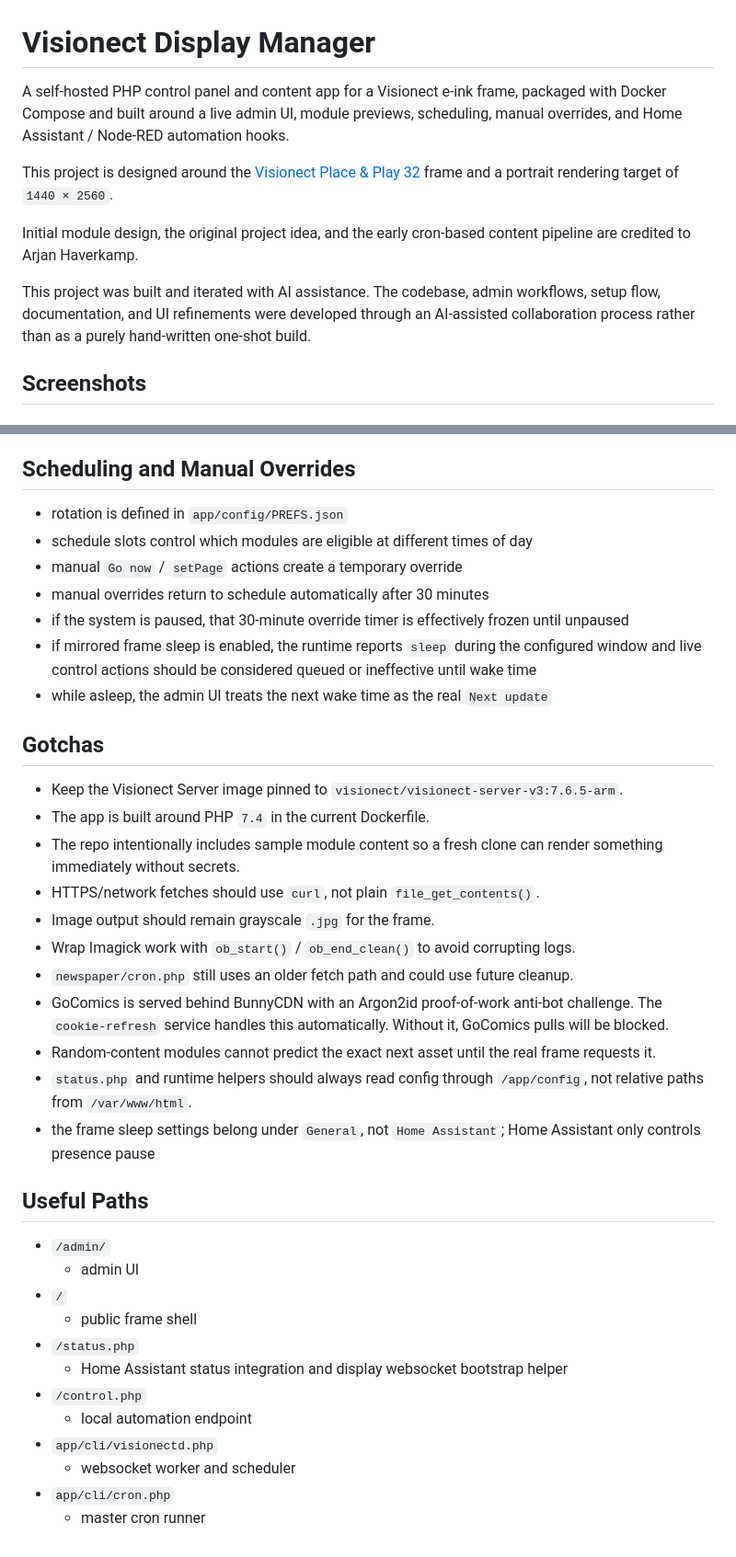
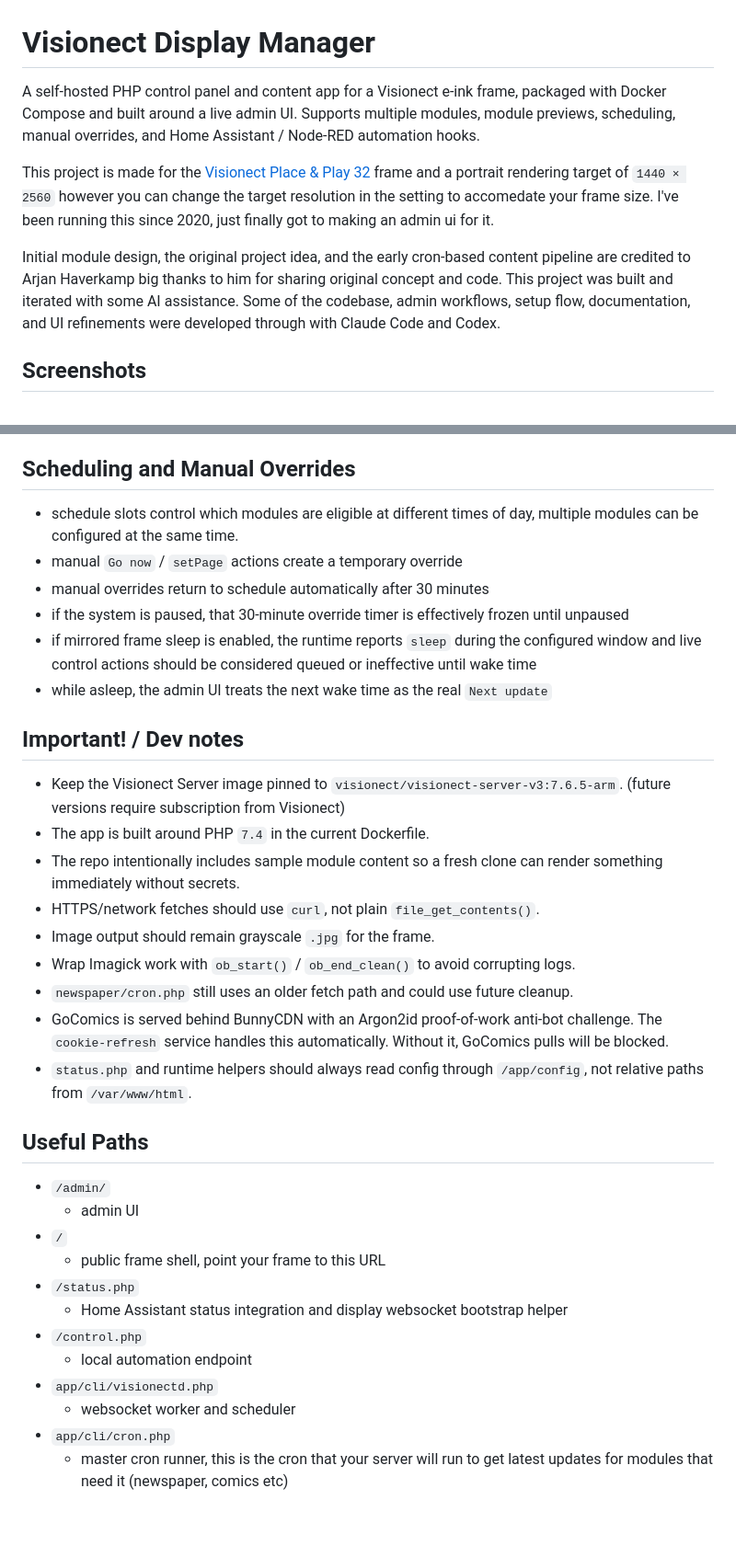
Before and after one commit to skynet01/visionect-display-manager, a Markdown page: README.md, 2 parts joined by grey strips. Shown at 92% size. Rendered like a GitHub page; blank space fills up the shorter version.

```diff
--- a/README.md
+++ b/README.md
@@ -1,12 +1,11 @@
 # Visionect Display Manager
 
-A self-hosted PHP control panel and content app for a Visionect e-ink frame, packaged with Docker Compose and built around a live admin UI, module previews, scheduling, manual overrides, and Home Assistant / Node-RED automation hooks.
+A self-hosted PHP control panel and content app for a Visionect e-ink frame, packaged with Docker Compose and built around a live admin UI. Supports multiple modules, module previews, scheduling, manual overrides, and Home Assistant / Node-RED automation hooks.
 
-This project is designed around the [Visionect Place & Play 32](https://www.visionect.com/shop/place-play-32/) frame and a portrait rendering target of `1440 × 2560`.
+This project is made for the [Visionect Place & Play 32](https://www.visionect.com/shop/place-play-32/) frame and a portrait rendering target of `1440 × 2560` however you can change the target resolution in the setting to accomedate your frame size. I've been running this since 2020, just finally got to making an admin ui for it.
 
-Initial module design, the original project idea, and the early cron-based content pipeline are credited to Arjan Haverkamp.
-
-This project was built and iterated with AI assistance. The codebase, admin workflows, setup flow, documentation, and UI refinements were developed through an AI-assisted collaboration process rather than as a purely hand-written one-shot build.
+Initial module design, the original project idea, and the early cron-based content pipeline are credited to Arjan Haverkamp big thanks to him for sharing original concept and code.
+This project was built and iterated with some AI assistance. Some of the codebase, admin workflows, setup flow, documentation, and UI refinements were developed through with Claude Code and Codex.
 
 ## Screenshots
 
@@ -407,18 +396,15 @@ Use that before a standard Node-RED `http request` node with:
 - Auth: none
 
 ## Scheduling and Manual Overrides
-
-- rotation is defined in `app/config/PREFS.json`
-- schedule slots control which modules are eligible at different times of day
+- schedule slots control which modules are eligible at different times of day, multiple modules can be configured at the same time.
 - manual `Go now` / `setPage` actions create a temporary override
 - manual overrides return to schedule automatically after 30 minutes
 - if the system is paused, that 30-minute override timer is effectively frozen until unpaused
 - if mirrored frame sleep is enabled, the runtime reports `sleep` during the configured window and live control actions should be considered queued or ineffective until wake time
 - while asleep, the admin UI treats the next wake time as the real `Next update`
 
-## Gotchas
-
-- Keep the Visionect Server image pinned to `visionect/visionect-server-v3:7.6.5-arm`.
+## Important! / Dev notes
+- Keep the Visionect Server image pinned to `visionect/visionect-server-v3:7.6.5-arm`. (future versions require subscription from Visionect)
 - The app is built around PHP `7.4` in the current Dockerfile.
 - The repo intentionally includes sample module content so a fresh clone can render something immediately without secrets.
 - HTTPS/network fetches should use `curl`, not plain `file_get_contents()`.
@@ -426,16 +412,14 @@ Use that before a standard Node-RED `http request` node with:
 - Wrap Imagick work with `ob_start()` / `ob_end_clean()` to avoid corrupting logs.
 - `newspaper/cron.php` still uses an older fetch path and could use future cleanup.
 - GoComics is served behind BunnyCDN with an Argon2id proof-of-work anti-bot challenge. The `cookie-refresh` service handles this automatically. Without it, GoComics pulls will be blocked.
-- Random-content modules cannot predict the exact next asset until the real frame requests it.
 - `status.php` and runtime helpers should always read config through `/app/config`, not relative paths from `/var/www/html`.
-- the frame sleep settings belong under `General`, not `Home Assistant`; Home Assistant only controls presence pause
 
 ## Useful Paths
 
 - `/admin/`
   - admin UI
 - `/`
-  - public frame shell
+  - public frame shell, point your frame to this URL
 - `/status.php`
   - Home Assistant status integration and display websocket bootstrap helper
 - `/control.php`
@@ -443,4 +427,4 @@ Use that before a standard Node-RED `http request` node with:
 - `app/cli/visionectd.php`
   - websocket worker and scheduler
 - `app/cli/cron.php`
-  - master cron runner
+  - master cron runner, this is the cron that your server will run to get latest updates for modules that need it (newspaper, comics etc)
```
Also changed, not shown: other parts of README.md (+32 -42 lines).
